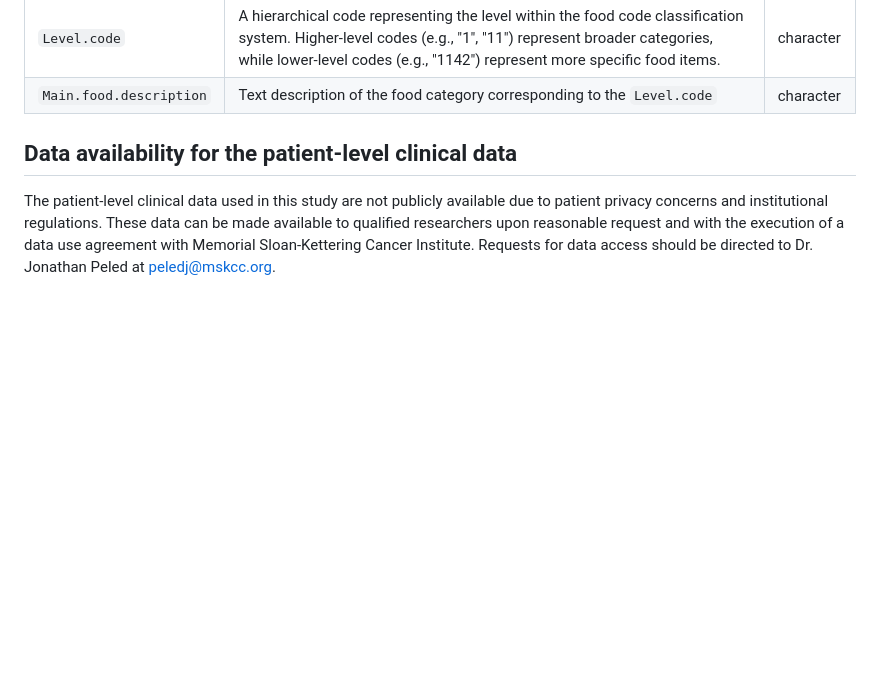
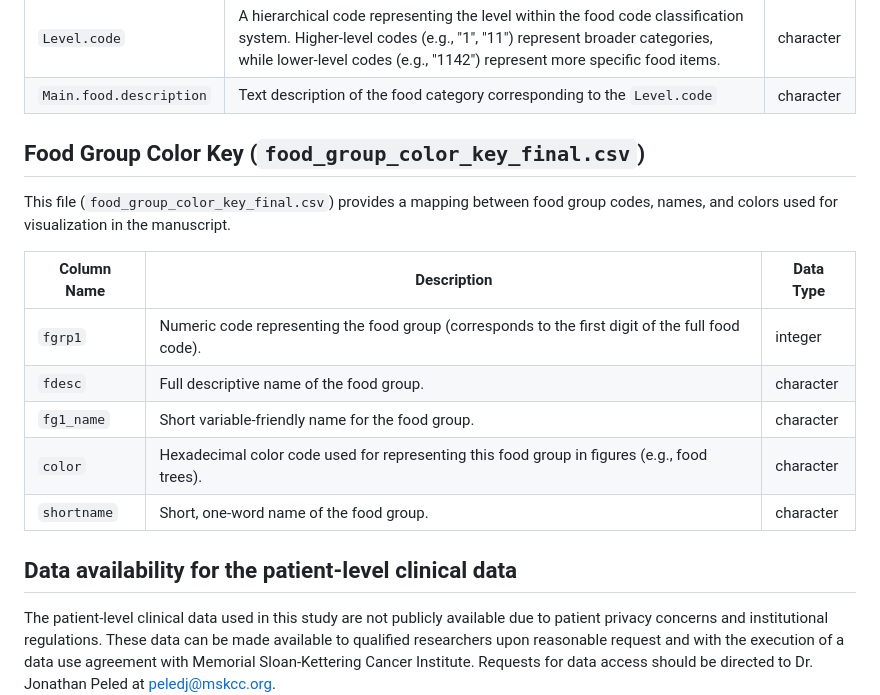
Before and after one commit to mskcc-microbiome/Nutrition_microbiome, a Markdown page: readme.md, the part around the change. Rendered like a GitHub page; blank space fills up the shorter version.

Commit message:
the description of the table that is the color_key_final table

```diff
--- a/readme.md
+++ b/readme.md
@@ -22,6 +22,19 @@ This file (`NodeLabelsMCT.txt`) contains information used to describe the differ
 |--------------------------|----------------------------------------------------------------------------------------------------|-------------|
 | `Level.code`            | A hierarchical code representing the level within the food code classification system.  Higher-level codes (e.g., "1", "11") represent broader categories, while lower-level codes (e.g., "1142") represent more specific food items.                                                | character   |
 | `Main.food.description` | Text description of the food category corresponding to the `Level.code`                                         | character   |
+
+
+## Food Group Color Key (`food_group_color_key_final.csv`)
+
+This file (`food_group_color_key_final.csv`) provides a mapping between food group codes, names, and colors used for visualization in the manuscript.
+
+| Column Name | Description                                                                                  | Data Type   |
+|-------------|----------------------------------------------------------------------------------------------|-------------|
+| `fgrp1`     | Numeric code representing the food group (corresponds to the first digit of the full food code). | integer     |
+| `fdesc`     | Full descriptive name of the food group.                                                   | character   |
+| `fg1_name`  | Short variable-friendly name for the food group.                                        | character   |
+| `color`     | Hexadecimal color code used for representing this food group in figures (e.g., food trees).     | character   |
+| `shortname` | Short, one-word name of the food group.                                                      | character   |
 
 
 ## Data availability for the patient-level clinical data
```
